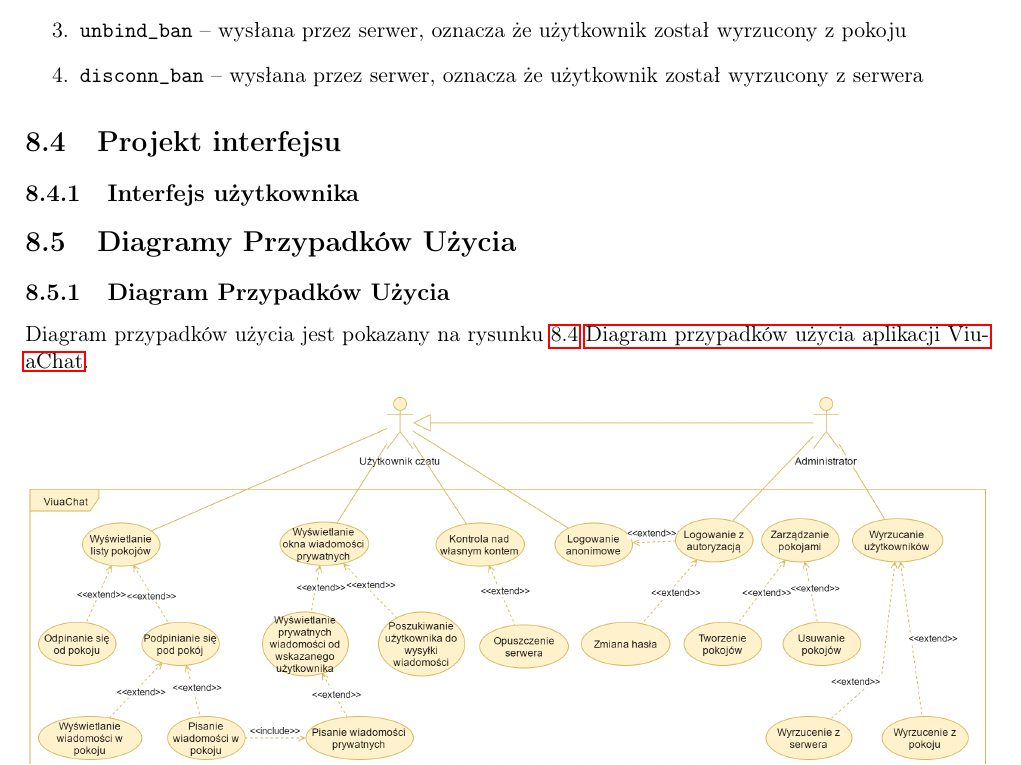
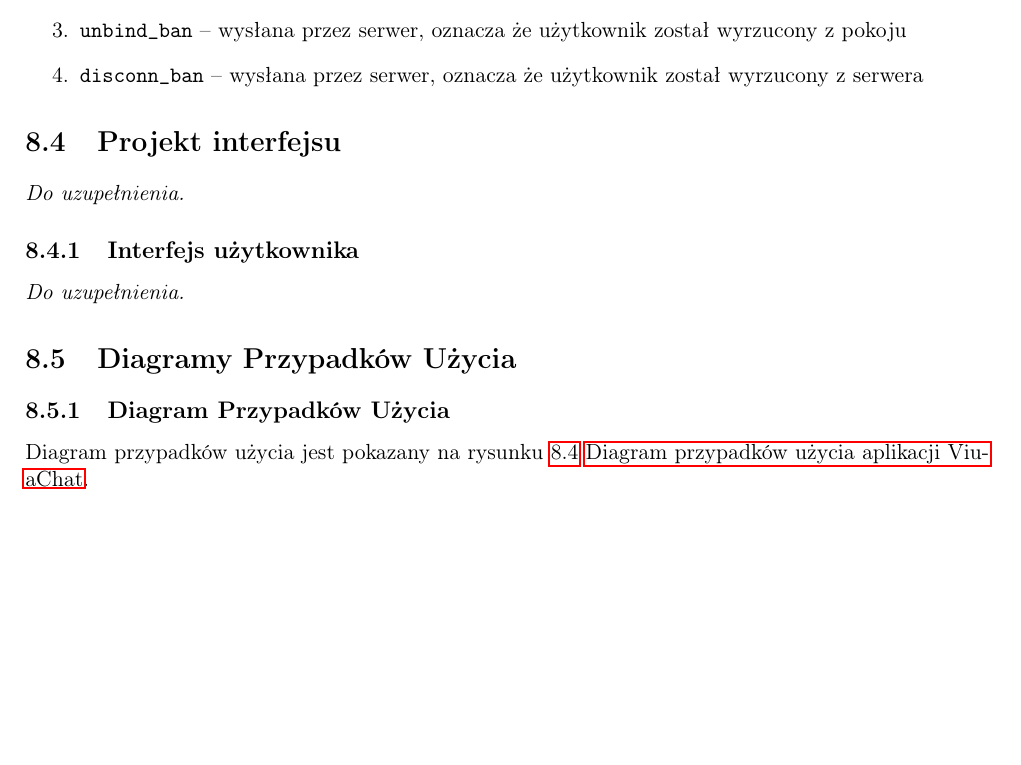
Before and after one commit to marekjm/inzynierka, a LaTeX book (book/book.tex, which reads book/chat/ps.tex): part of page 82 of 105 before the commit and part of page 82 of 106 after it, cut so that both start at the same text, the shorter picture padded with empty space. Compiled offline with pdfLaTeX.

Commit message:
teksty do uzupełnienia w interfejsie

```diff
--- a/book/chat/ps.tex
+++ b/book/chat/ps.tex
@@ -781,4 +781,8 @@ synchronicznych (wytłuszczono wartość parametru \textbf{\texttt{reason}}):
 
 \section{Projekt interfejsu}
 
+\textit{Do uzupełnienia.}
+
 \subsection{Interfejs użytkownika}
+
+\textit{Do uzupełnienia.}
```
